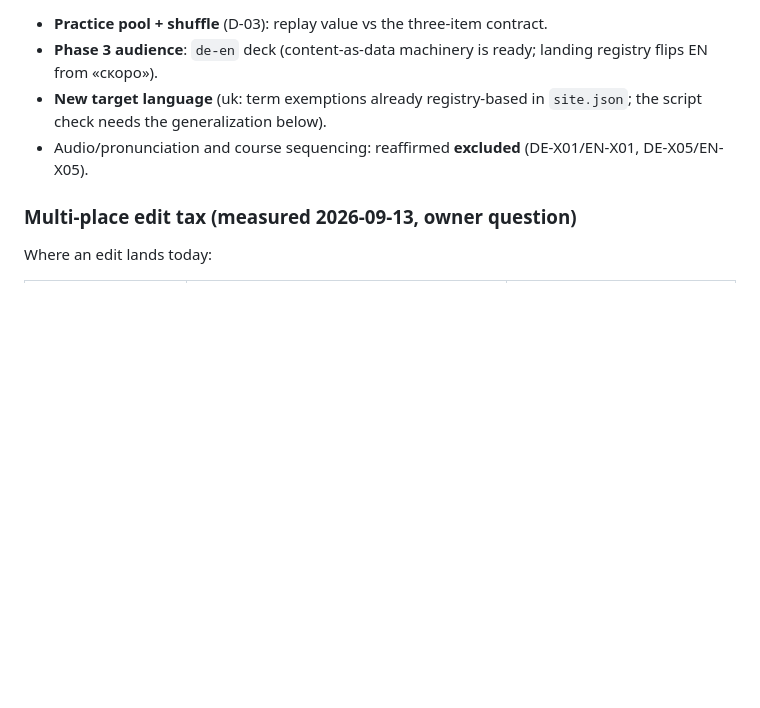
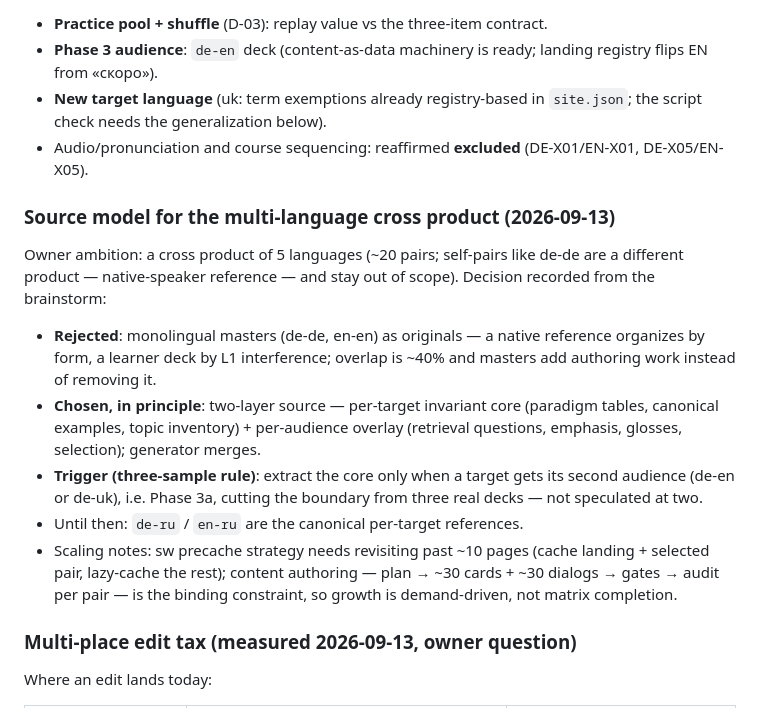
Before and after one commit to andkirby/learn-language-cheat-sheet, a Markdown page: ROADMAP.md, the part around the change. Drawn GitHub-style; blank space fills up the shorter version.

Commit message:
docs(roadmap): source model for the 5-language cross product
- Rejected monolingual masters (de-de/en-en): native references organize by
  form, learner decks by L1 interference; ~40% overlap
- Chosen in principle: two-layer source (per-target core + per-audience
  overlay, generator merges)
- Three-sample rule: extract the core at the second audience of a target
  (Phase 3a), not at two decks; de-ru/en-ru are canonical until then
- Self-pairs out of mission scope (matrix 25 -> ~20); content authoring is
  the binding constraint; sw precache strategy flagged for >10 pages

```diff
--- a/ROADMAP.md
+++ b/ROADMAP.md
@@ -79,6 +79,28 @@ page, and English lacks a narrative past tense. That is what Tier 1 fixes.
 - Audio/pronunciation and course sequencing: reaffirmed **excluded**
   (DE-X01/EN-X01, DE-X05/EN-X05).
 
+### Source model for the multi-language cross product (2026-09-13)
+
+Owner ambition: a cross product of 5 languages (~20 pairs; self-pairs like
+de-de are a different product — native-speaker reference — and stay out of
+scope). Decision recorded from the brainstorm:
+
+- **Rejected**: monolingual masters (de-de, en-en) as originals — a native
+  reference organizes by form, a learner deck by L1 interference; overlap is
+  ~40% and masters add authoring work instead of removing it.
+- **Chosen, in principle**: two-layer source — per-target invariant core
+  (paradigm tables, canonical examples, topic inventory) + per-audience
+  overlay (retrieval questions, emphasis, glosses, selection); generator
+  merges.
+- **Trigger (three-sample rule)**: extract the core only when a target gets
+  its second audience (de-en or de-uk), i.e. Phase 3a, cutting the boundary
+  from three real decks — not speculated at two.
+- Until then: `de-ru` / `en-ru` are the canonical per-target references.
+- Scaling notes: sw precache strategy needs revisiting past ~10 pages
+  (cache landing + selected pair, lazy-cache the rest); content authoring —
+  plan → ~30 cards + ~30 dialogs → gates → audit per pair — is the binding
+  constraint, so growth is demand-driven, not matrix completion.
+
 ### Multi-place edit tax (measured 2026-09-13, owner question)
 
 Where an edit lands today:
```
